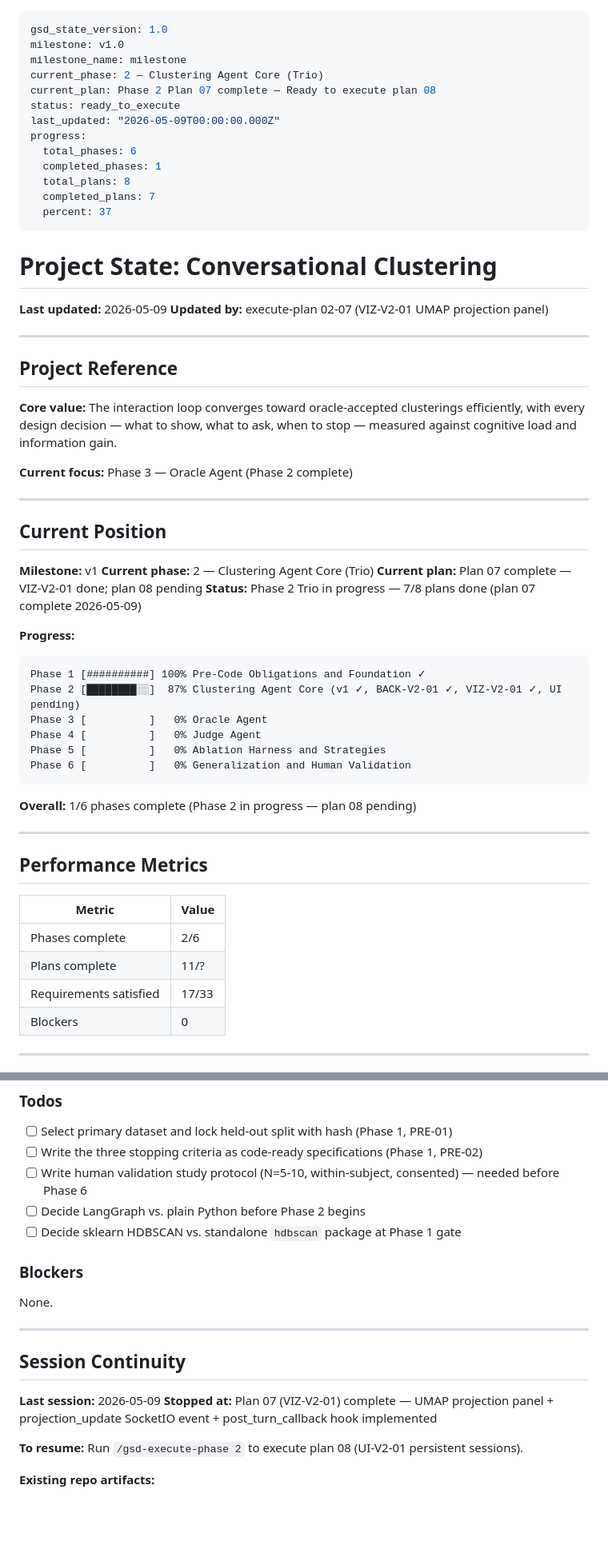
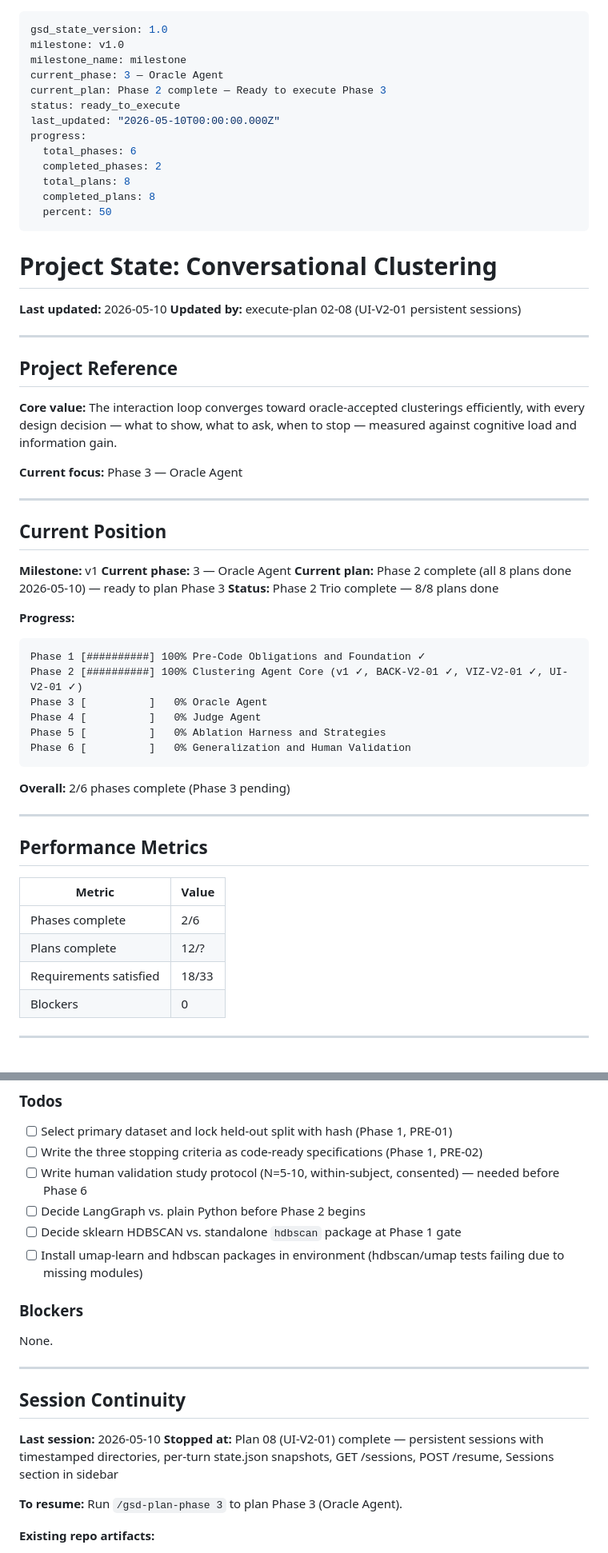
Before and after one commit to Giambac/Large-Scale-Progetto, a Markdown page: .planning/STATE.md, 2 parts joined by grey strips. Shown at 80% size. GitHub-like rendering; blank space fills up the shorter version.

Commit message:
docs(02-08): complete plan 08 — UI-V2-01 persistent sessions summary, state, roadmap
- 02-08-SUMMARY.md: TDD session persistence plan with 2 tasks, 2 deviations documented
- STATE.md: Phase 2 complete, current_phase advanced to 3, UI-V2-01 decision recorded
- ROADMAP.md: Phase 2 marked COMPLETE, all Trio requirements satisfied

````diff
--- a/.planning/STATE.md
+++ b/.planning/STATE.md
@@ -2,22 +2,22 @@
 gsd_state_version: 1.0
 milestone: v1.0
 milestone_name: milestone
-current_phase: 2 — Clustering Agent Core (Trio)
-current_plan: Phase 2 Plan 07 complete — Ready to execute plan 08
+current_phase: 3 — Oracle Agent
+current_plan: Phase 2 complete — Ready to execute Phase 3
 status: ready_to_execute
-last_updated: "2026-05-09T00:00:00.000Z"
+last_updated: "2026-05-10T00:00:00.000Z"
 progress:
   total_phases: 6
-  completed_phases: 1
+  completed_phases: 2
   total_plans: 8
-  completed_plans: 7
-  percent: 37
+  completed_plans: 8
+  percent: 50
 ---
 
 # Project State: Conversational Clustering
 
-**Last updated:** 2026-05-09
-**Updated by:** execute-plan 02-07 (VIZ-V2-01 UMAP projection panel)
+**Last updated:** 2026-05-10
+**Updated by:** execute-plan 02-08 (UI-V2-01 persistent sessions)
 
 ---
 
@@ -25,29 +25,29 @@ progress:
 
 **Core value:** The interaction loop converges toward oracle-accepted clusterings efficiently, with every design decision — what to show, what to ask, when to stop — measured against cognitive load and information gain.
 
-**Current focus:** Phase 3 — Oracle Agent (Phase 2 complete)
+**Current focus:** Phase 3 — Oracle Agent
 
 ---
 
 ## Current Position
 
 **Milestone:** v1
-**Current phase:** 2 — Clustering Agent Core (Trio)
-**Current plan:** Plan 07 complete — VIZ-V2-01 done; plan 08 pending
-**Status:** Phase 2 Trio in progress — 7/8 plans done (plan 07 complete 2026-05-09)
+**Current phase:** 3 — Oracle Agent
+**Current plan:** Phase 2 complete (all 8 plans done 2026-05-10) — ready to plan Phase 3
+**Status:** Phase 2 Trio complete — 8/8 plans done
 
 **Progress:**
 
 ```
 Phase 1 [##########] 100% Pre-Code Obligations and Foundation ✓
-Phase 2 [████████░░]  87% Clustering Agent Core (v1 ✓, BACK-V2-01 ✓, VIZ-V2-01 ✓, UI pending)
+Phase 2 [##########] 100% Clustering Agent Core (v1 ✓, BACK-V2-01 ✓, VIZ-V2-01 ✓, UI-V2-01 ✓)
 Phase 3 [          ]   0% Oracle Agent
 Phase 4 [          ]   0% Judge Agent
 Phase 5 [          ]   0% Ablation Harness and Strategies
 Phase 6 [          ]   0% Generalization and Human Validation
 ```
 
-**Overall:** 1/6 phases complete (Phase 2 in progress — plan 08 pending)
+**Overall:** 2/6 phases complete (Phase 3 pending)
 
 ---
 
@@ -56,8 +56,8 @@ Phase 6 [          ]   0% Generalization and Human Validation
 | Metric | Value |
 |--------|-------|
 | Phases complete | 2/6 |
-| Plans complete | 11/? |
-| Requirements satisfied | 17/33 |
+| Plans complete | 12/? |
+| Requirements satisfied | 18/33 |
 | Blockers | 0 |
 
 ---
@@ -104,6 +108,7 @@ Phase 6 [          ]   0% Generalization and Human Validation
 - [ ] Write human validation study protocol (N=5-10, within-subject, consented) — needed before Phase 6
 - [ ] Decide LangGraph vs. plain Python before Phase 2 begins
 - [ ] Decide sklearn HDBSCAN vs. standalone `hdbscan` package at Phase 1 gate
+- [ ] Install umap-learn and hdbscan packages in environment (hdbscan/umap tests failing due to missing modules)
 
 ### Blockers
 
@@ -113,10 +118,10 @@ None.
 
 ## Session Continuity
 
-**Last session:** 2026-05-09
-**Stopped at:** Plan 07 (VIZ-V2-01) complete — UMAP projection panel + projection_update SocketIO event + post_turn_callback hook implemented
+**Last session:** 2026-05-10
+**Stopped at:** Plan 08 (UI-V2-01) complete — persistent sessions with timestamped directories, per-turn state.json snapshots, GET /sessions, POST /resume, Sessions section in sidebar
 
-**To resume:** Run `/gsd-execute-phase 2` to execute plan 08 (UI-V2-01 persistent sessions).
+**To resume:** Run `/gsd-plan-phase 3` to plan Phase 3 (Oracle Agent).
 
 **Existing repo artifacts:**
 
````
Also changed, not shown: other parts of .planning/STATE.md (+4 -0 lines), .planning/ROADMAP.md (+9 -9 lines), 1 other file.
